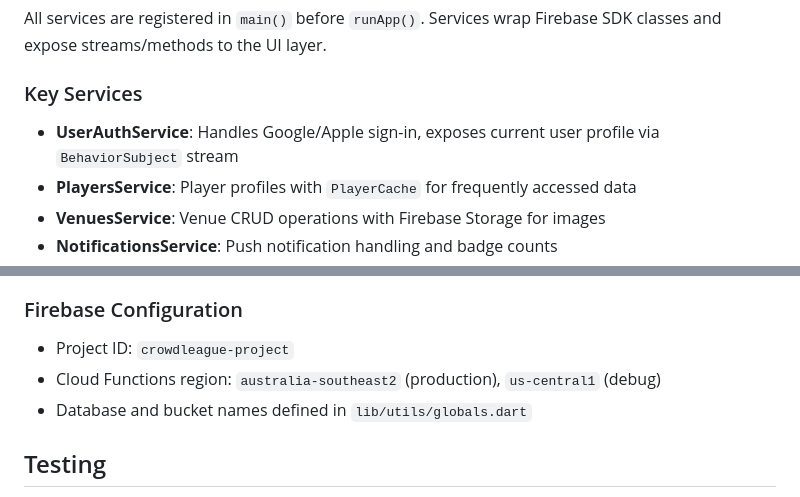
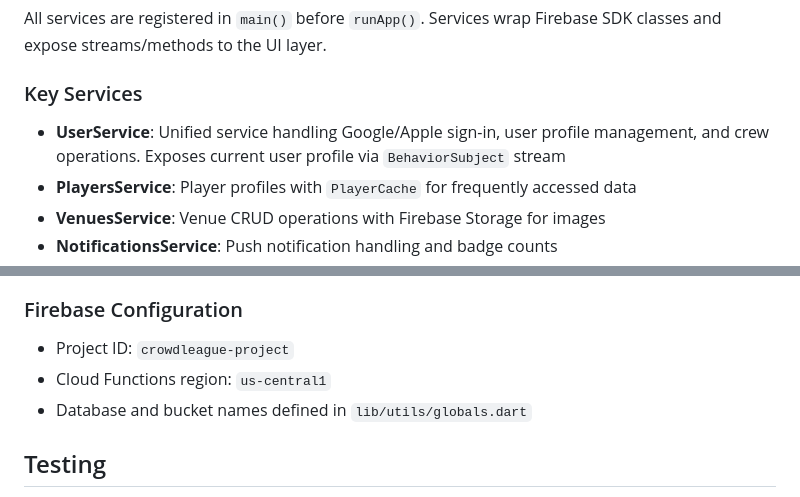
Before and after one commit to enspyrco/crowdleague, a Markdown page: CLAUDE.md, 2 parts joined by grey strips. Drawn GitHub-style.

Commit message:
Update CLAUDE.md to reflect recent simplifications (#195)

```diff
--- a/CLAUDE.md
+++ b/CLAUDE.md
@@ -72,7 +72,7 @@ All services are registered in `main()` before `runApp()`. Services wrap Firebas
 
 ### Key Services
 
-- **UserAuthService**: Handles Google/Apple sign-in, exposes current user profile via `BehaviorSubject` stream
+- **UserService**: Unified service handling Google/Apple sign-in, user profile management, and crew operations. Exposes current user profile via `BehaviorSubject` stream
 - **PlayersService**: Player profiles with `PlayerCache` for frequently accessed data
 - **VenuesService**: Venue CRUD operations with Firebase Storage for images
 - **NotificationsService**: Push notification handling and badge counts
@@ -105,7 +105,7 @@ Models are in feature directories (e.g., `lib/players/models/player.dart`, `lib/
 ### Firebase Configuration
 
 - Project ID: `crowdleague-project`
-- Cloud Functions region: `australia-southeast2` (production), `us-central1` (debug)
+- Cloud Functions region: `us-central1`
 - Database and bucket names defined in `lib/utils/globals.dart`
 
 ## Testing
```
